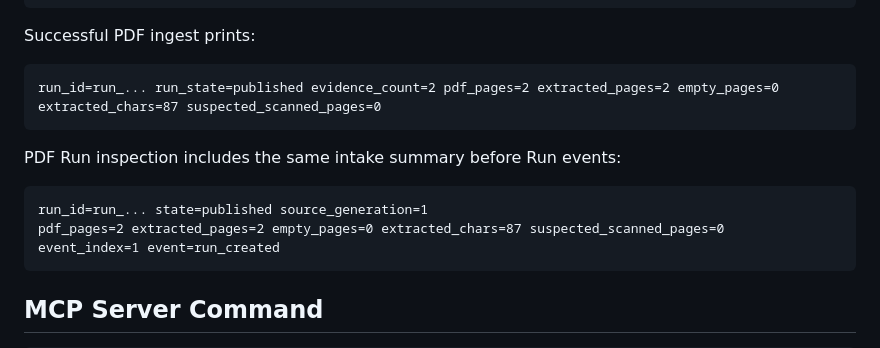
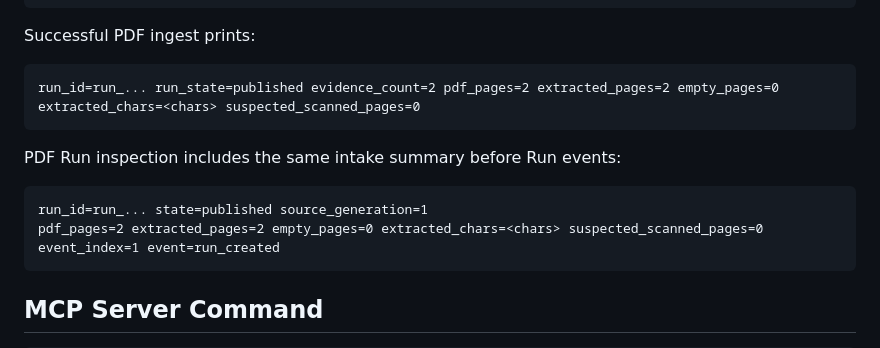
Before and after one commit to iTao-AI/multimodal-knowledge-engine, a Markdown page: docs/reference/cli.md, the part around the change. Rendered like a GitHub page.

````diff
--- a/docs/reference/cli.md
+++ b/docs/reference/cli.md
@@ -82,14 +82,14 @@ problem=invalid_question cause=question must contain at least one searchable ASC
 Successful PDF ingest prints:
 
 ```text
-run_id=run_... run_state=published evidence_count=2 pdf_pages=2 extracted_pages=2 empty_pages=0 extracted_chars=87 suspected_scanned_pages=0
+run_id=run_... run_state=published evidence_count=2 pdf_pages=2 extracted_pages=2 empty_pages=0 extracted_chars=<chars> suspected_scanned_pages=0
 ```
 
 PDF Run inspection includes the same intake summary before Run events:
 
 ```text
 run_id=run_... state=published source_generation=1
-pdf_pages=2 extracted_pages=2 empty_pages=0 extracted_chars=87 suspected_scanned_pages=0
+pdf_pages=2 extracted_pages=2 empty_pages=0 extracted_chars=<chars> suspected_scanned_pages=0
 event_index=1 event=run_created
 ```
 
````
Also changed, not shown: 2 other files.
